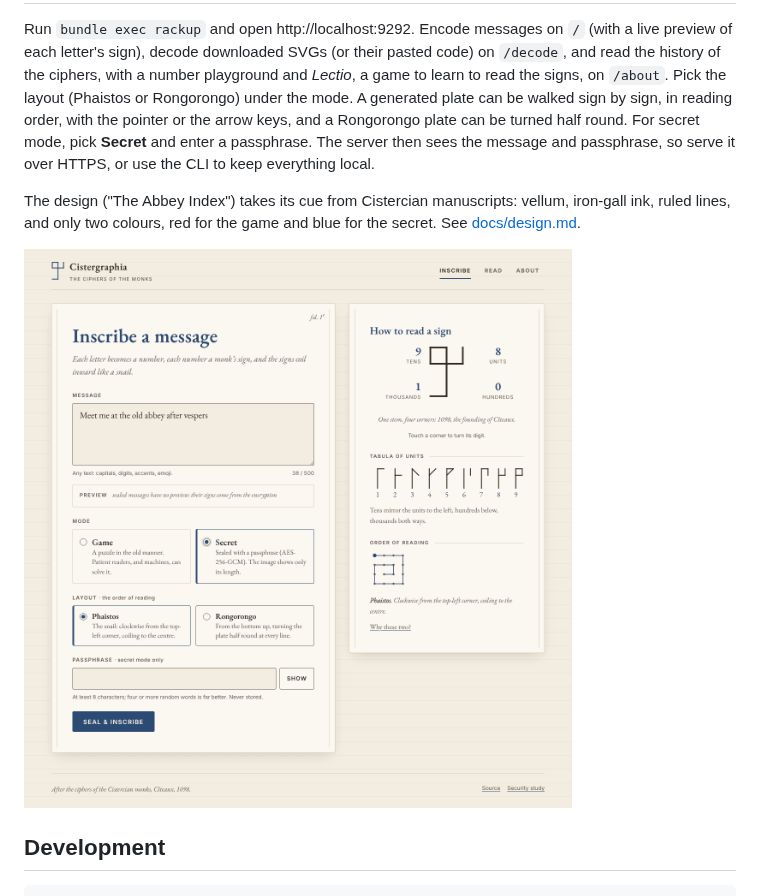
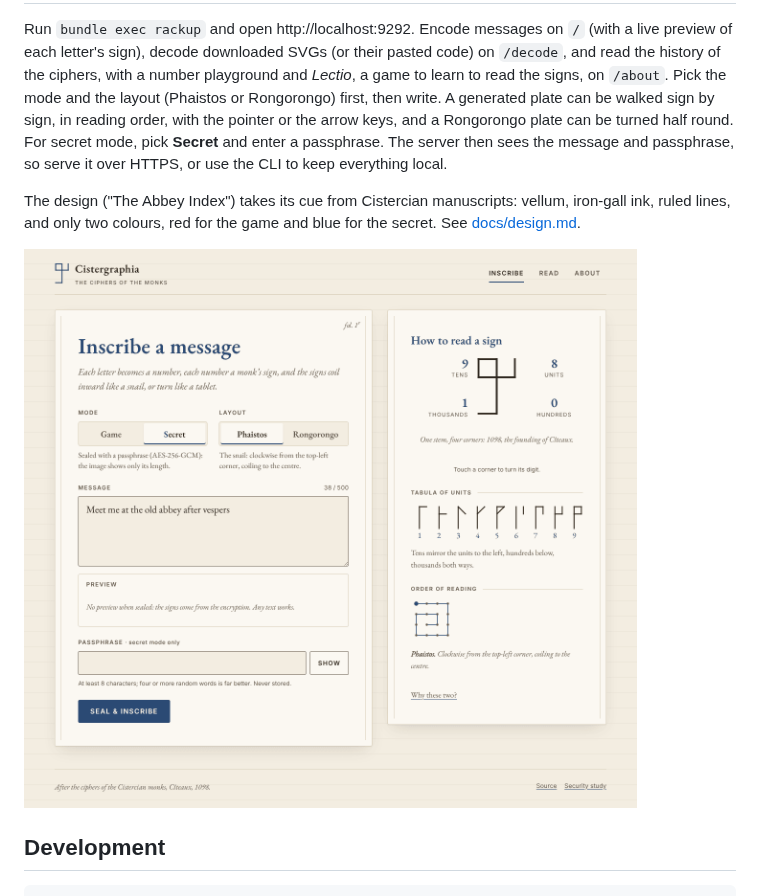
Before and after one commit to chussenot/cistergraphia, a Markdown page: README.md, the part around the change. Rendered like a GitHub page; pictures changed too: docs/web-ui-inscribe.png.

```diff
--- a/README.md
+++ b/README.md
@@ -107,7 +107,7 @@ Run `bundle exec rackup` and open http://localhost:9292. Encode messages on `/`
 (with a live preview of each letter's sign), decode downloaded SVGs (or their
 pasted code) on `/decode`, and read the history of the ciphers, with a number
 playground and *Lectio*, a game to learn to read the signs, on `/about`. Pick the
-layout (Phaistos or Rongorongo) under the mode. A
+mode and the layout (Phaistos or Rongorongo) first, then write. A
 generated plate can be walked sign by sign, in reading order, with the pointer or
 the arrow keys, and a Rongorongo plate can be turned half round. For secret mode,
 pick **Secret** and enter a passphrase. The server then sees the message and
```
Also changed, not shown: docs/design.md (+15 -5 lines), docs/web-ui-rongorongo.png, 7 other files.
